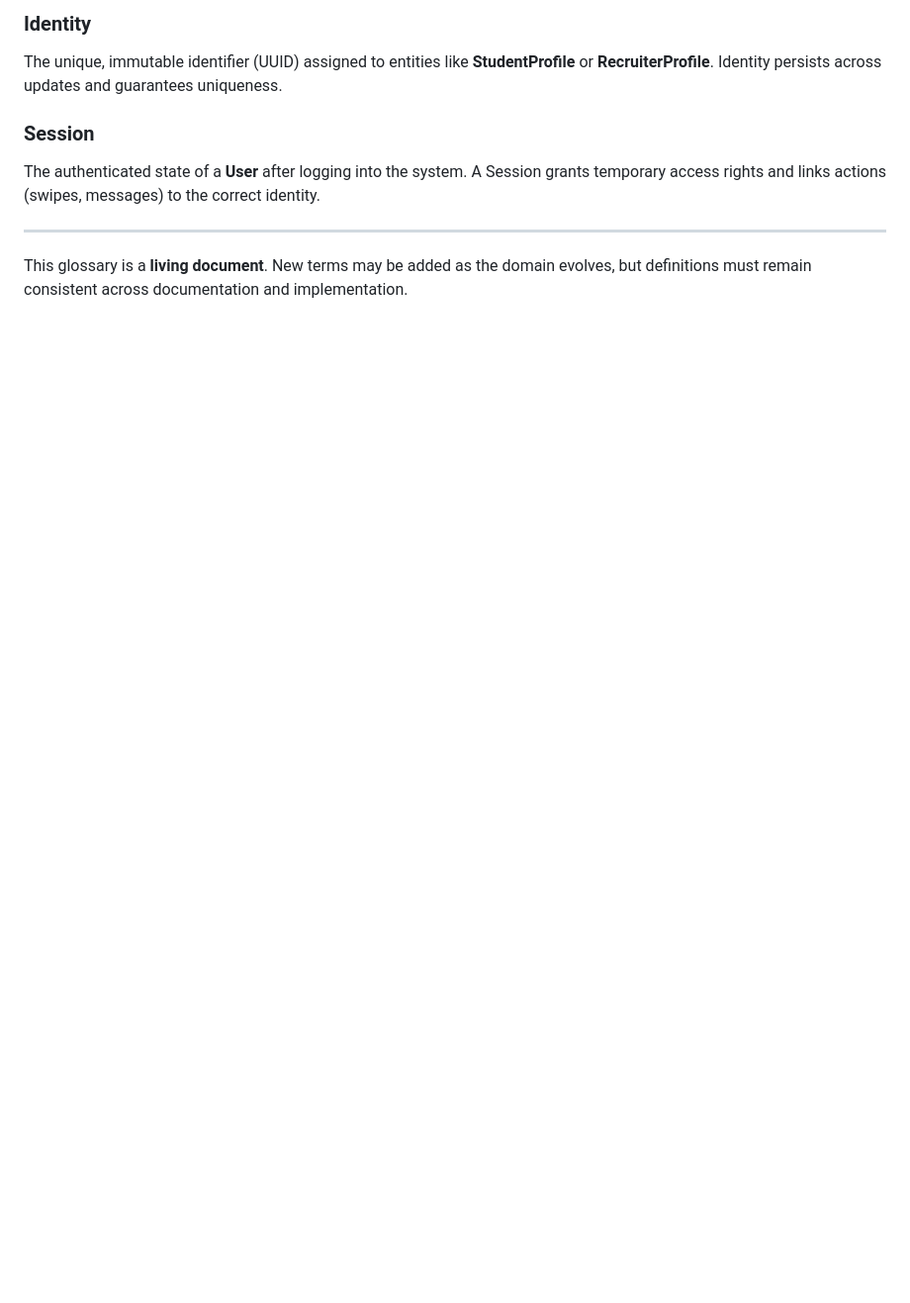
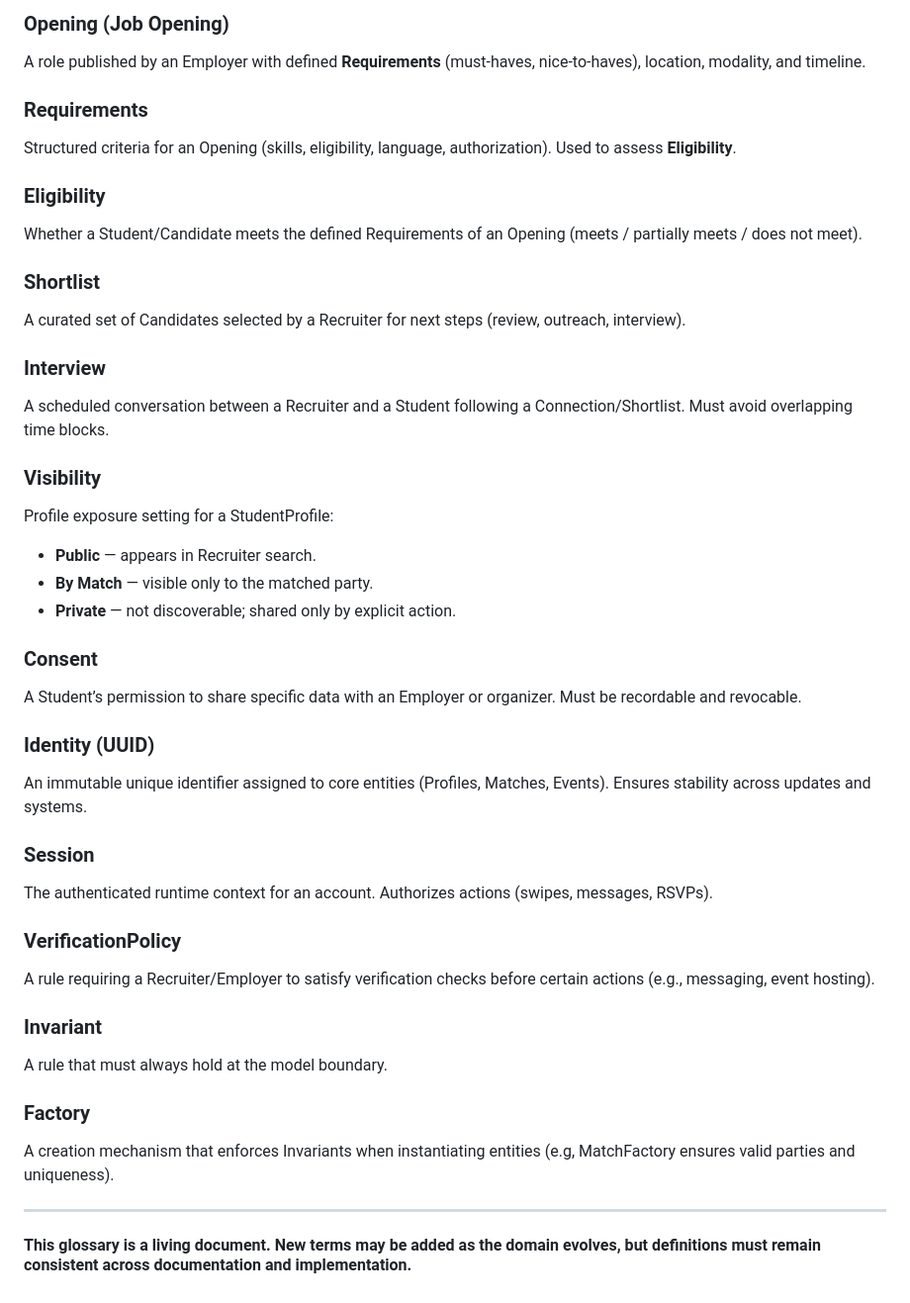
Before and after one commit to uprm-inso4116-2025-2026-s1/semester-project-uprm_professional_portfolio, a Markdown page: docs/ubiquitous-language.md, the part around one of its changes. Shown at 99% size. Drawn GitHub-style; blank space fills up the shorter version.

```diff
--- a/docs/ubiquitous-language.md
+++ b/docs/ubiquitous-language.md
@@ -54,10 +57,43 @@ The ordered waiting mechanism in front of a Recruiter booth or Event slot. Used
 
-### Identity
-The unique, immutable identifier (UUID) assigned to entities like **StudentProfile** or **RecruiterProfile**. Identity persists across updates and guarantees uniqueness.
+### Opening (Job Opening)
+A role published by an Employer with defined **Requirements** (must-haves, nice-to-haves), location, modality, and timeline.
+
+### Requirements
+Structured criteria for an Opening (skills, eligibility, language, authorization). Used to assess **Eligibility**.
+
+### Eligibility
+Whether a Student/Candidate meets the defined Requirements of an Opening (meets / partially meets / does not meet).
+
+### Shortlist
+A curated set of Candidates selected by a Recruiter for next steps (review, outreach, interview).
+
+### Interview
+A scheduled conversation between a Recruiter and a Student following a Connection/Shortlist. Must avoid overlapping time blocks.
+
+### Visibility
+Profile exposure setting for a StudentProfile:
+- **Public** — appears in Recruiter search.
+- **By Match** — visible only to the matched party.
+- **Private** — not discoverable; shared only by explicit action.
+
+### Consent
+A Student’s permission to share specific data with an Employer or organizer. Must be recordable and revocable.
+
+### Identity (UUID)
+An immutable unique identifier assigned to core entities (Profiles, Matches, Events). Ensures stability across updates and systems.
 
 ### Session
-The authenticated state of a **User** after logging into the system. A Session grants temporary access rights and links actions (swipes, messages) to the correct identity.
+The authenticated runtime context for an account. Authorizes actions (swipes, messages, RSVPs).
+
+### VerificationPolicy
+A rule requiring a Recruiter/Employer to satisfy verification checks before certain actions (e.g., messaging, event hosting).
+
+### Invariant
+A rule that must always hold at the model boundary.
+
+### Factory
+A creation mechanism that enforces Invariants when instantiating entities (e.g, MatchFactory ensures valid parties and uniqueness).
 
 ---
 
-This glossary is a **living document**. New terms may be added as the domain evolves, but definitions must remain consistent across documentation and implementation.
+#### This glossary is a **living document**. New terms may be added as the domain evolves, but definitions must remain consistent across documentation and implementation.
```
Also changed, not shown: other parts of docs/ubiquitous-language.md (+31 -28 lines).
